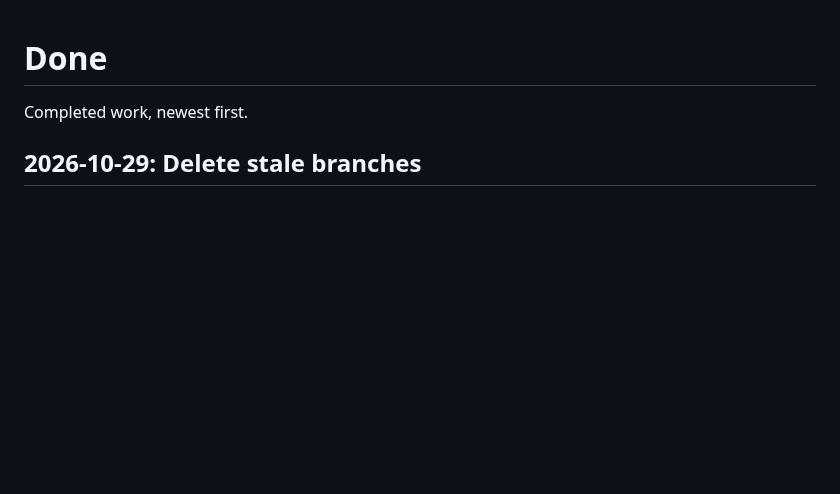
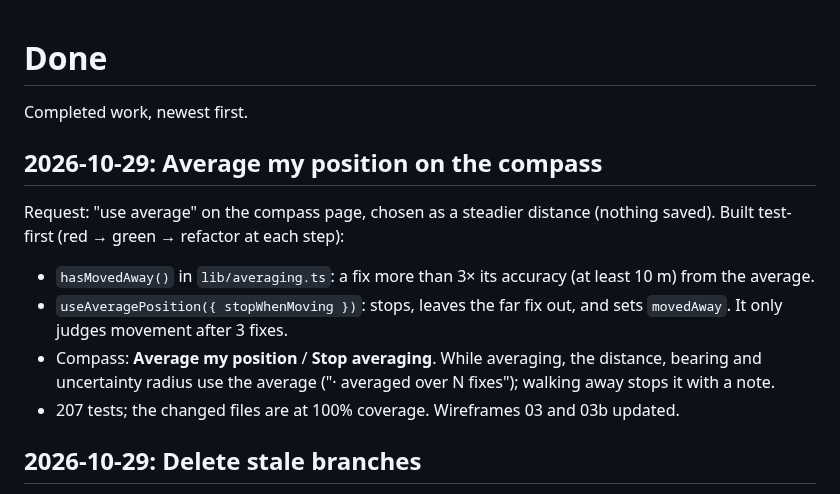
Before and after one commit to gwlester/FindIt, a Markdown page: prompts/Done.md, the part around the change. GitHub-like rendering; blank space fills up the shorter version.

```diff
--- a/prompts/Done.md
+++ b/prompts/Done.md
@@ -1,6 +1,18 @@
 # Done
 
 Completed work, newest first.
+
+## 2026-10-29: Average my position on the compass
+
+Request: "use average" on the compass page, chosen as a steadier distance (nothing saved).
+Built test-first (red → green → refactor at each step):
+- `hasMovedAway()` in `lib/averaging.ts`: a fix more than 3× its accuracy (at least 10 m) from the
+  average.
+- `useAveragePosition({ stopWhenMoving })`: stops, leaves the far fix out, and sets `movedAway`.
+  It only judges movement after 3 fixes.
+- Compass: **Average my position** / **Stop averaging**. While averaging, the distance, bearing and
+  uncertainty radius use the average ("· averaged over N fixes"); walking away stops it with a note.
+- 207 tests; the changed files are at 100% coverage. Wireframes 03 and 03b updated.
 
 ## 2026-10-29: Delete stale branches
 
```
Also changed, not shown: docs/architecture.md (+5 -0 lines), docs/wireframes.md (+10 -0 lines), docs/wireframes/overview.png, 9 other files.
